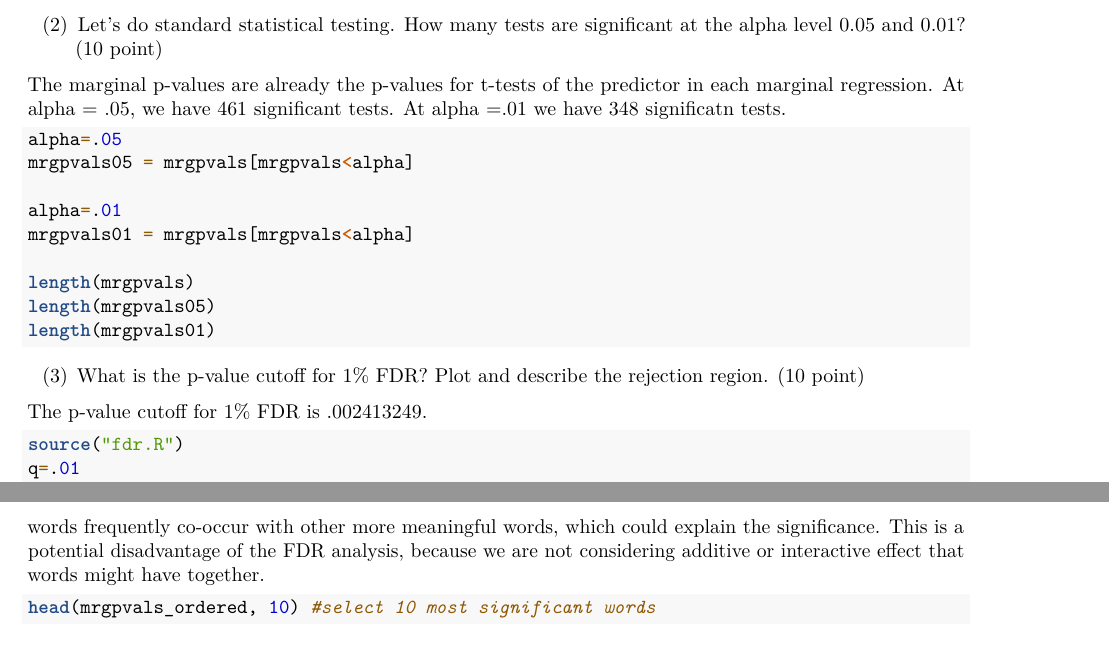
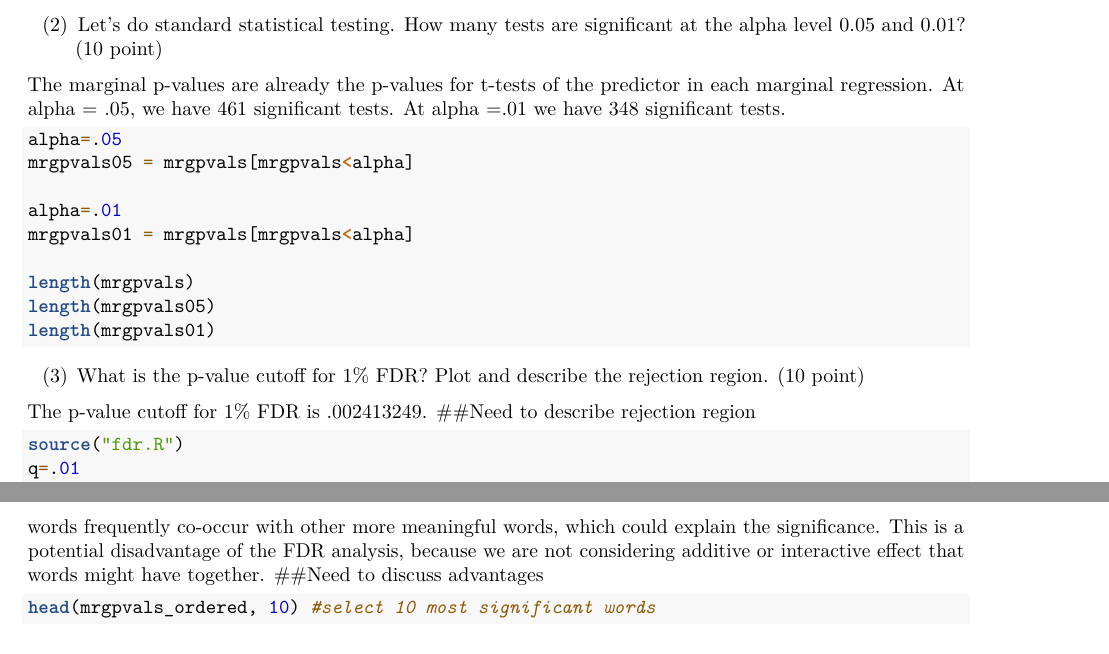
Before and after one commit to cmarcouUIUC/stat480, an R Markdown document (HW1/HW1_assignment.Rmd): two parts of pages 4 and 5 of 5, joined at a grey line, cut so that both start at the same text. Rendered offline with R 4.5, knitr and Pandoc, then LaTeX, with nearby package versions; the code chunks are not run, so their results and figures are left out.

Commit message:
authors, added comments, spell correction
added comments on problems where we need to add more explanation

````diff
--- a/HW1/HW1_assignment.Rmd
+++ b/HW1/HW1_assignment.Rmd
@@ -189,7 +190,7 @@ hist(mrgpvals)
 (2) Let's do standard statistical testing. How many tests are significant at the alpha level 0.05 and 0.01?
 (10 point)
 
-The marginal p-values are already the p-values for t-tests of the predictor in each marginal regression. At alpha = .05, we have 461 significant tests. At alpha =.01 we have 348 significatn tests.
+The marginal p-values are already the p-values for t-tests of the predictor in each marginal regression. At alpha = .05, we have 461 significant tests. At alpha =.01 we have 348 significant tests.
 
 ```{r}
 alpha=.05
@@ -206,7 +207,7 @@ length(mrgpvals01)
 (3) What is the p-value cutoff for 1% FDR? Plot and describe the rejection region.
 (10 point)
 
-The p-value cutoff for 1% FDR is .002413249.
+The p-value cutoff for 1% FDR is .002413249.  ##Need to describe rejection region
 
 ```{r}
 source("fdr.R")
@@ -240,7 +241,7 @@ sum(mrgpvals<=cutoff)*0.01
 (5) What are the 10 most significant words? Do these results make sense to you? What are the advantages and disadvantages of our FDR anaysis?
 (10 point)
 
-The 10 most significant words were: not, horrible, great, bad, nasty, disappointed, new, but,same, poor. Many of these words are direct expressions of a reviewer's sentiment about the product and so make sense as being significant such as "disappointed" or "great". However, there are a few significant words such as "not", "but" and "same" which are less obviously indicative of product rating. It is possible that these words frequently co-occur with other more meaningful words, which could explain the significance. This is a potential disadvantage of the FDR analysis, because we are not considering additive or interactive effect that words might have together.
+The 10 most significant words were: not, horrible, great, bad, nasty, disappointed, new, but,same, poor. Many of these words are direct expressions of a reviewer's sentiment about the product and so make sense as being significant such as "disappointed" or "great". However, there are a few significant words such as "not", "but" and "same" which are less obviously indicative of product rating. It is possible that these words frequently co-occur with other more meaningful words, which could explain the significance. This is a potential disadvantage of the FDR analysis, because we are not considering additive or interactive effect that words might have together. ##Need to discuss advantages
 
 ```{r}
 head(mrgpvals_ordered, 10) #select 10 most significant words
````
Also changed, not shown: HW1/HW1_assignment.Rmd (1 more changed lines).
